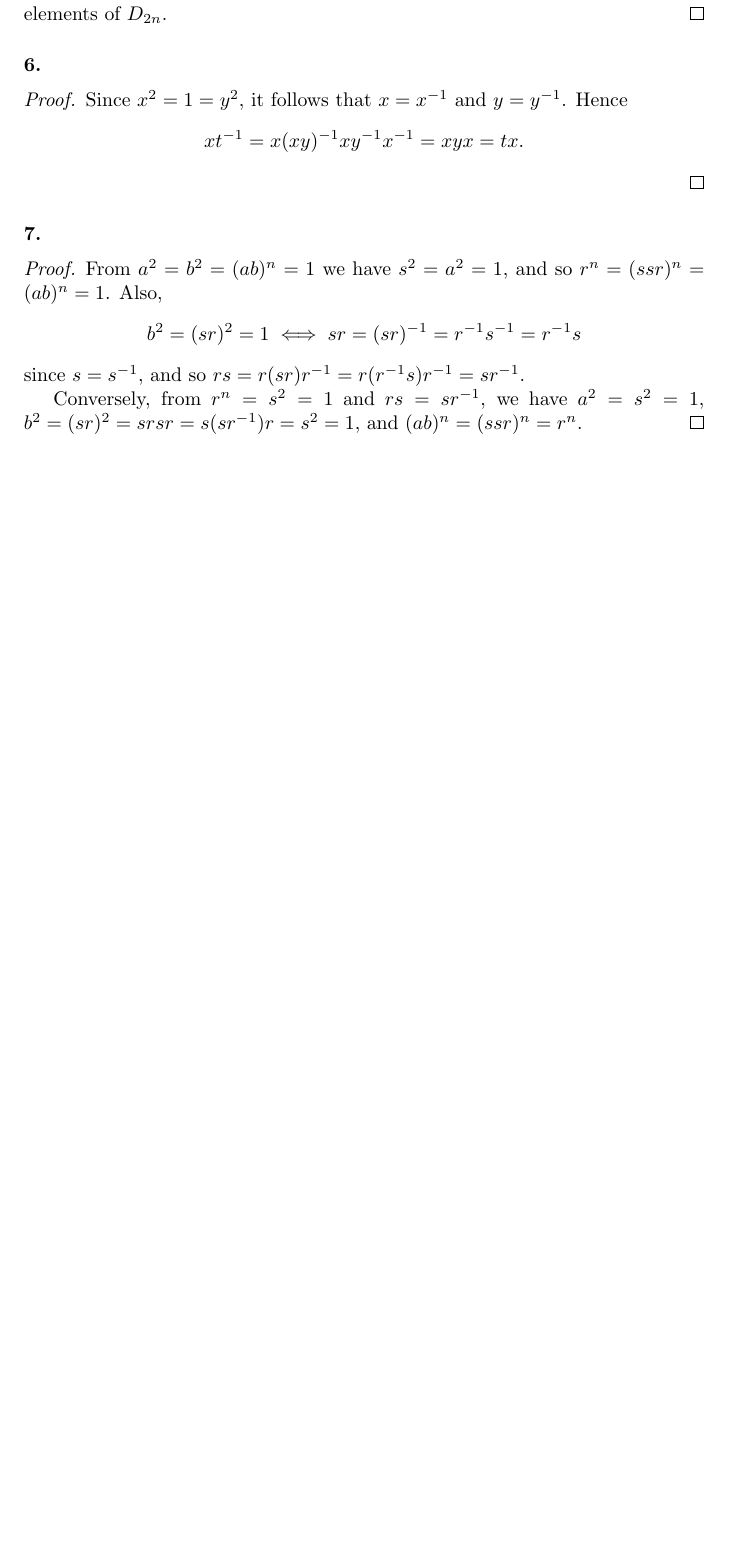
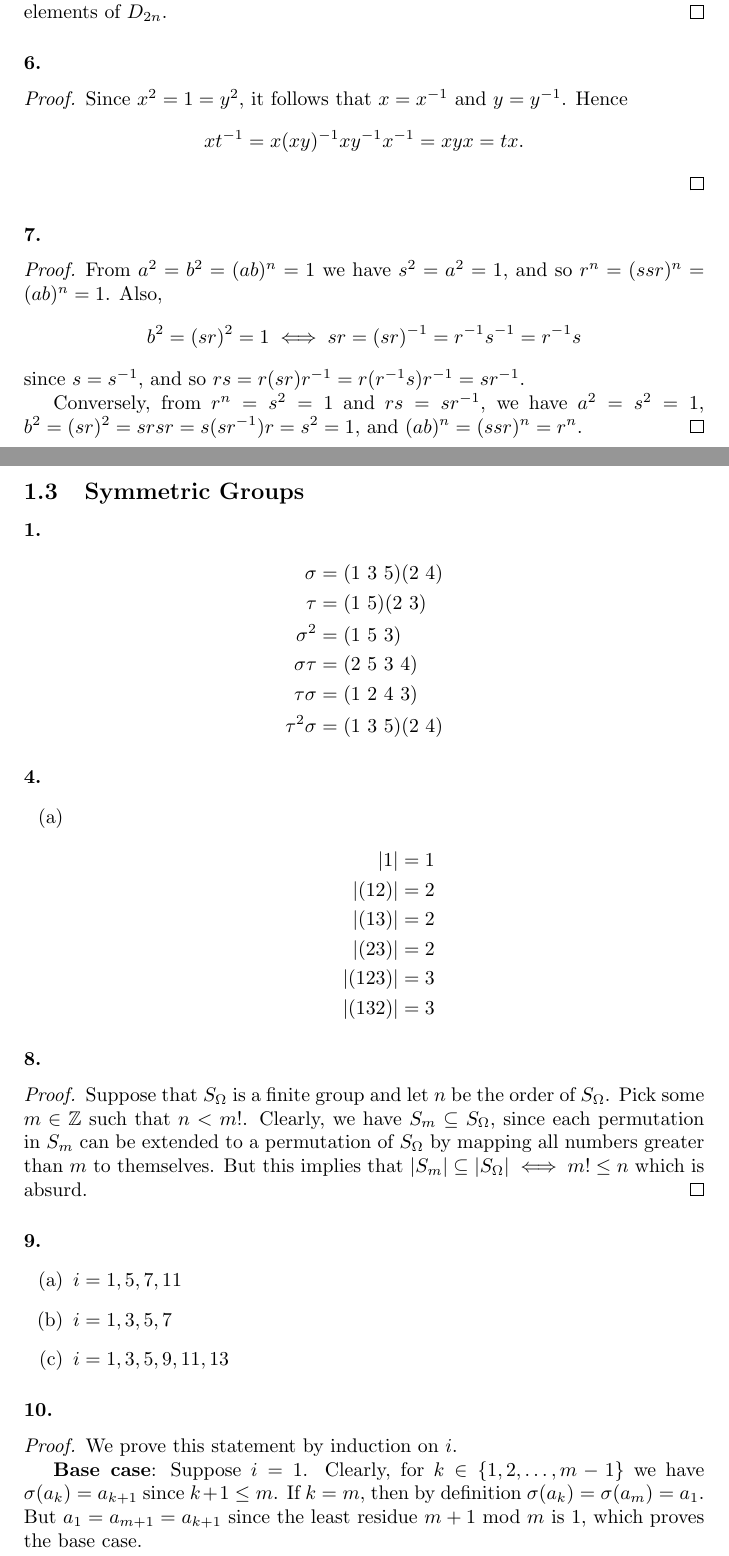
Before and after one commit to wei2912/notes, a LaTeX document (algebra/solns.tex): part of page 6 of 6 before the commit and two parts of pages 6 and 7 of 8 after it, the two joined at a grey line, cut so that both start at the same text, the shorter picture padded with empty space. Compiled offline with pdfLaTeX.

Commit message:
algebra: Add Chapter 1.3

```diff
--- a/algebra/solns.tex
+++ b/algebra/solns.tex
@@ -274,3 +274,53 @@ to check for existence of inverse and closure.
   $b^2 = (sr)^2 = srsr = s(sr^{-1})r = s^2 = 1$, and $(ab)^n = (ssr)^n = r^n$.
 \end{proof}
 
+\subsection{Symmetric Groups}
+
+\paragraph{1.}
+\begin{align*}
+  \sigma &= (1\ 3\ 5)(2\ 4) \\
+  \tau &= (1\ 5)(2\ 3) \\
+  \sigma^2 &= (1\ 5\ 3) \\
+  \sigma\tau &= (2\ 5\ 3\ 4) \\
+  \tau\sigma &= (1\ 2\ 4\ 3) \\
+  \tau^2\sigma &= (1\ 3\ 5)(2\ 4)
+\end{align*}
+
+\paragraph{4.}
+\begin{enumerate}[(a)]
+  \item \begin{align*}
+      |1| &= 1 \\
+      |(1 2)| &= 2 \\
+      |(1 3)| &= 2 \\
+      |(2 3)| &= 2 \\
+      |(1 2 3)| &= 3 \\
+      |(1 3 2)| &= 3
+  \end{align*}
+\end{enumerate}
+
+\paragraph{8.}
+\begin{proof}
+  Suppose that $S_\Omega$ is a finite group and let $n$ be the order of
+  $S_\Omega$. Pick some $m \in \mathbb{Z}$ such that $n < m!$. Clearly, we have
+  $S_m \subseteq S_\Omega$, since each permutation in $S_m$ can be extended to
+  a permutation of $S_\Omega$ by mapping all numbers greater than $m$ to
+  themselves. But this implies that $|S_m| \subseteq |S_\Omega| \iff m! \leq n$
+  which is absurd.
+\end{proof}
+
+\paragraph{9.}
+\begin{enumerate}[(a)]
+  \item $i = 1, 5, 7, 11$
+  \item $i = 1, 3, 5, 7$
+  \item $i = 1, 3, 5, 9, 11, 13$
+\end{enumerate}
+
+\paragraph{10.}
+\begin{proof}
+  We prove this statement by induction on $i$.
+
+  \textbf{Base case}: Suppose $i = 1$. Clearly, for $k \in
+  \{1, 2, \ldots, m-1\}$ we have $\sigma(a_k) = a_{k+1}$ since $k + 1 \leq m$.
+  If $k = m$, then by definition $\sigma(a_k) = \sigma(a_m) = a_1$. But $a_1 =
+  a_{m+1} = a_{k+1}$ since the least residue $m+1$ mod $m$ is $1$, which
+  proves the base case.
```
Also changed, not shown: README.md, algebra/solns.tex (54 more changed lines).
